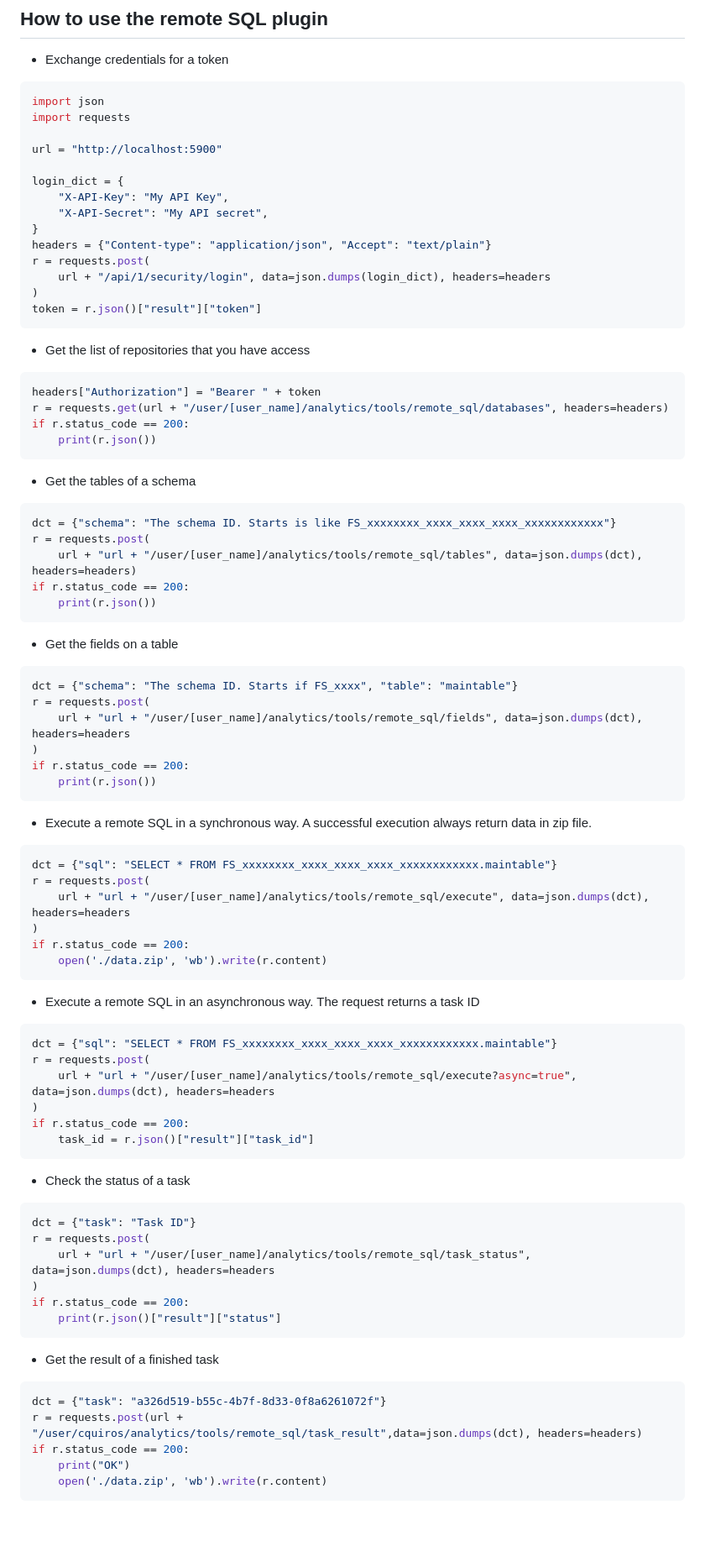
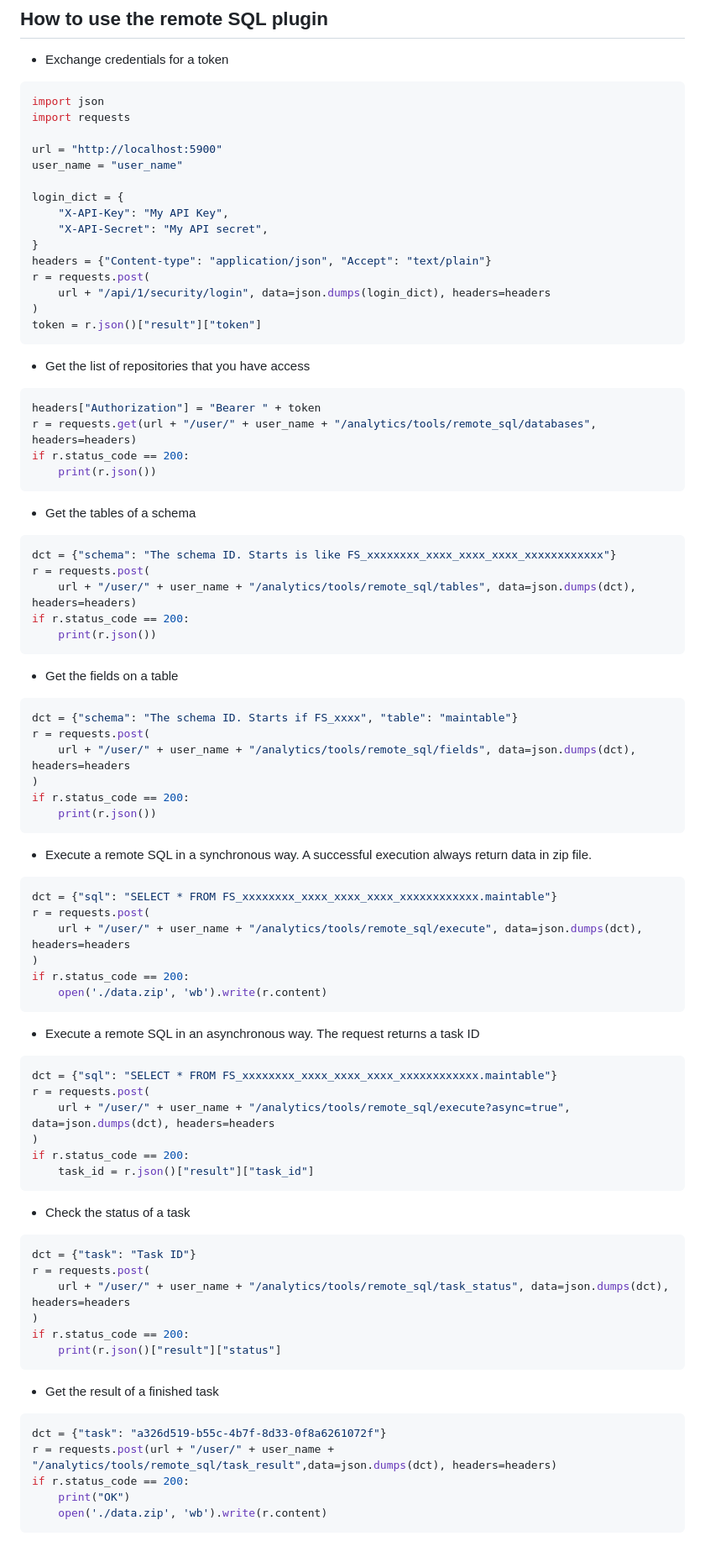
Before and after one commit to bensonik/formshare_sql_plugin, a Markdown page: README.md, the part around the change. Shown at 84% size. Drawn GitHub-style; blank space fills up the shorter version.

Commit message:
Update README.md
suggested edits on the request url

````diff
--- a/README.md
+++ b/README.md
@@ -43,6 +43,7 @@ import json
 import requests
 
 url = "http://localhost:5900"
+user_name = "user_name"
 
 login_dict = {
     "X-API-Key": "My API Key",
@@ -59,7 +60,7 @@ token = r.json()["result"]["token"]
 
 ```python
 headers["Authorization"] = "Bearer " + token
-r = requests.get(url + "/user/[user_name]/analytics/tools/remote_sql/databases", headers=headers)
+r = requests.get(url + "/user/" + user_name + "/analytics/tools/remote_sql/databases", headers=headers)
 if r.status_code == 200:
     print(r.json())
 ```
@@ -69,7 +70,7 @@ if r.status_code == 200:
 ```python
 dct = {"schema": "The schema ID. Starts is like FS_xxxxxxxx_xxxx_xxxx_xxxx_xxxxxxxxxxxx"}
 r = requests.post(
-    url + "url + "/user/[user_name]/analytics/tools/remote_sql/tables", data=json.dumps(dct), headers=headers)
+    url + "/user/" + user_name + "/analytics/tools/remote_sql/tables", data=json.dumps(dct), headers=headers)
 if r.status_code == 200:
     print(r.json())
 ```
@@ -79,7 +80,7 @@ if r.status_code == 200:
 ```python
 dct = {"schema": "The schema ID. Starts if FS_xxxx", "table": "maintable"}
 r = requests.post(
-    url + "url + "/user/[user_name]/analytics/tools/remote_sql/fields", data=json.dumps(dct), headers=headers
+    url + "/user/" + user_name + "/analytics/tools/remote_sql/fields", data=json.dumps(dct), headers=headers
 )
 if r.status_code == 200:
     print(r.json())
@@ -90,7 +91,7 @@ if r.status_code == 200:
 ```python
 dct = {"sql": "SELECT * FROM FS_xxxxxxxx_xxxx_xxxx_xxxx_xxxxxxxxxxxx.maintable"}
 r = requests.post(
-    url + "url + "/user/[user_name]/analytics/tools/remote_sql/execute", data=json.dumps(dct), headers=headers
+    url + "/user/" + user_name + "/analytics/tools/remote_sql/execute", data=json.dumps(dct), headers=headers
 )
 if r.status_code == 200:
     open('./data.zip', 'wb').write(r.content)
@@ -101,7 +102,7 @@ if r.status_code == 200:
 ```python
 dct = {"sql": "SELECT * FROM FS_xxxxxxxx_xxxx_xxxx_xxxx_xxxxxxxxxxxx.maintable"}
 r = requests.post(
-    url + "url + "/user/[user_name]/analytics/tools/remote_sql/execute?async=true", data=json.dumps(dct), headers=headers
+    url + "/user/" + user_name + "/analytics/tools/remote_sql/execute?async=true", data=json.dumps(dct), headers=headers
 )
 if r.status_code == 200:
     task_id = r.json()["result"]["task_id"]
@@ -112,7 +113,7 @@ if r.status_code == 200:
 ```python
 dct = {"task": "Task ID"}
 r = requests.post(
-    url + "url + "/user/[user_name]/analytics/tools/remote_sql/task_status", data=json.dumps(dct), headers=headers
+    url + "/user/" + user_name + "/analytics/tools/remote_sql/task_status", data=json.dumps(dct), headers=headers
 )
 if r.status_code == 200:
     print(r.json()["result"]["status"]
@@ -122,7 +123,7 @@ if r.status_code == 200:
 
 ```python
 dct = {"task": "a326d519-b55c-4b7f-8d33-0f8a6261072f"}
-r = requests.post(url + "/user/cquiros/analytics/tools/remote_sql/task_result",data=json.dumps(dct), headers=headers)
+r = requests.post(url + "/user/" + user_name + "/analytics/tools/remote_sql/task_result",data=json.dumps(dct), headers=headers)
 if r.status_code == 200:
     print("OK")
     open('./data.zip', 'wb').write(r.content)
````
